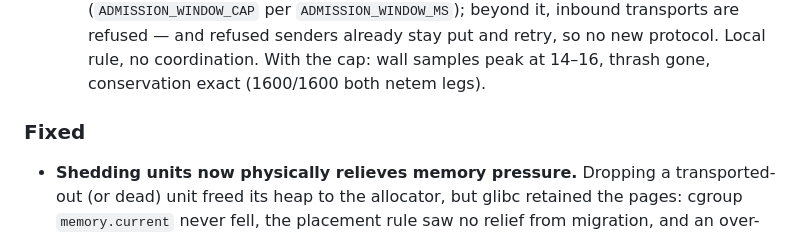
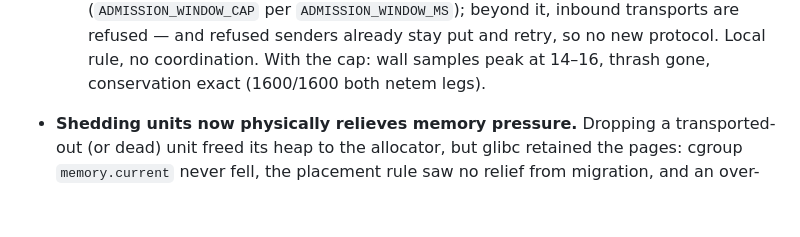
Before and after one commit to DavidCanHelp/unit, a Markdown page: CHANGELOG.md, the part around the change. Rendered like a GitHub page; blank space fills up the shorter version.

Commit message:
docs: merge duplicate Fixed heading in Unreleased
Co-Authored-By: Claude Fable 5 <noreply@anthropic.com>

```diff
--- a/CHANGELOG.md
+++ b/CHANGELOG.md
@@ -22,9 +22,6 @@ Format follows [Keep a Changelog](https://keepachangelog.com/).
   so no new protocol. Local rule, no coordination. With the cap: wall
   samples peak at 14–16, thrash gone, conservation exact (1600/1600 both
   netem legs).
-
-
-### Fixed
 
 - **Shedding units now physically relieves memory pressure.** Dropping a
   transported-out (or dead) unit freed its heap to the allocator, but glibc
```
